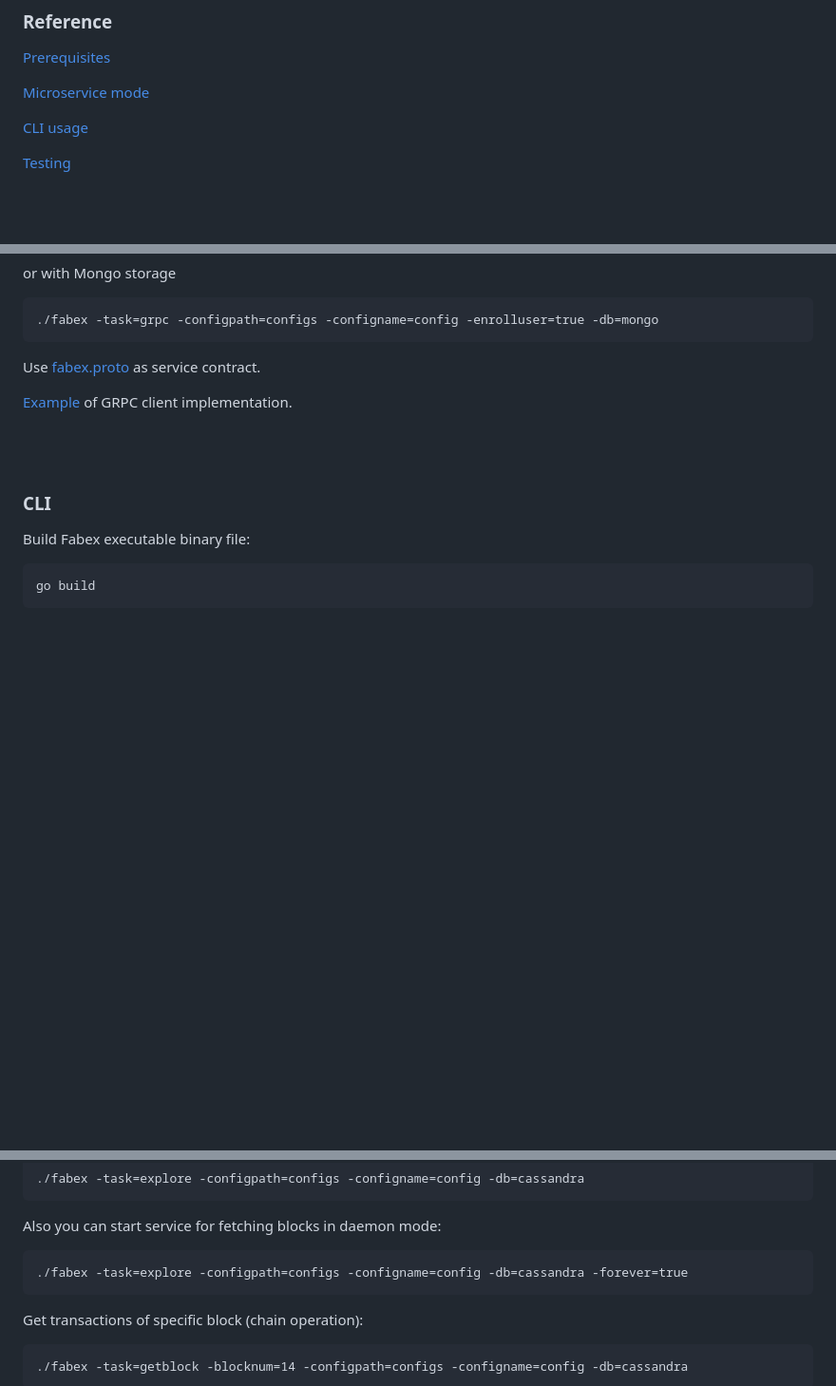
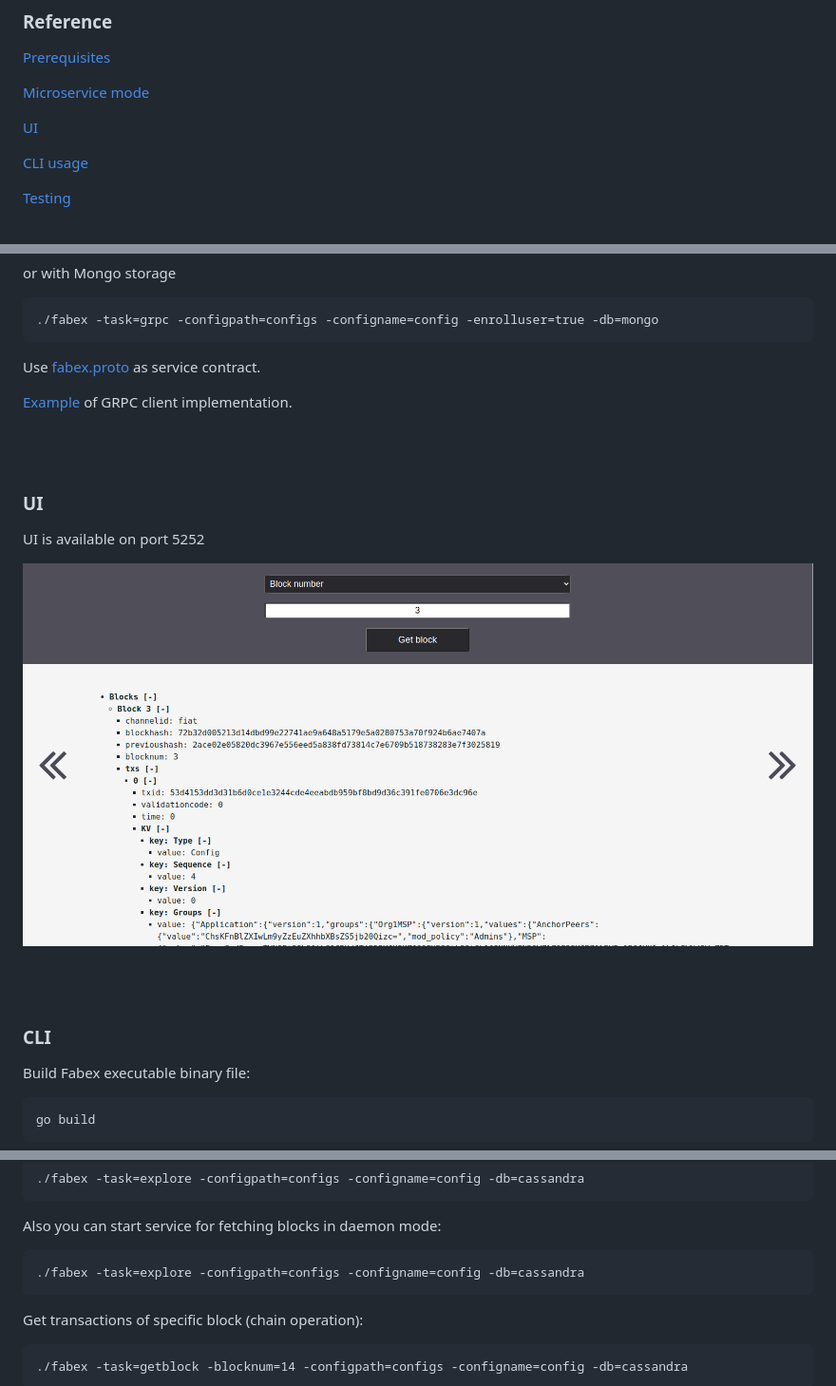
Before and after one commit to hyperledger-labs/fabex, a Markdown page: readme.md, 3 parts joined by grey strips. Shown: that part at 95% size. GitHub-like rendering; pictures changed too: ui.png (added); blank space fills up the shorter version.

Commit message:
add UI screenshot
Signed-off-by: vadiminshakov <vadiminshakov@gmail.com>

```diff
--- a/readme.md
+++ b/readme.md
@@ -12,6 +12,8 @@
 [Prerequisites](#prerequisites)
 
 [Microservice mode](#microservice)
+
+[UI](#ui)
 
 [CLI usage](#cli)
 
@@ -63,6 +65,14 @@ Use [fabex.proto](https://github.com/hyperledger-labs/fabex/blob/master/proto/fa
 
 <br><br>
 
+### <a name="ui">**UI**</a>
+
+UI is available on port 5252
+
+![UI](https://github.com/hyperledger-labs/fabex/blob/2.x/ui.png)
+
+<br><br>
+
 ### <a name="cli">**CLI**</a>
 Build Fabex executable binary file:
 
@@ -79,7 +89,7 @@ Save blocks data to db:
 
 Also you can start service for fetching blocks in daemon mode:
 
-    ./fabex -task=explore -configpath=configs -configname=config -db=cassandra -forever=true
+    ./fabex -task=explore -configpath=configs -configname=config -db=cassandra
 
 
 Get transactions of specific block (chain operation):
```
